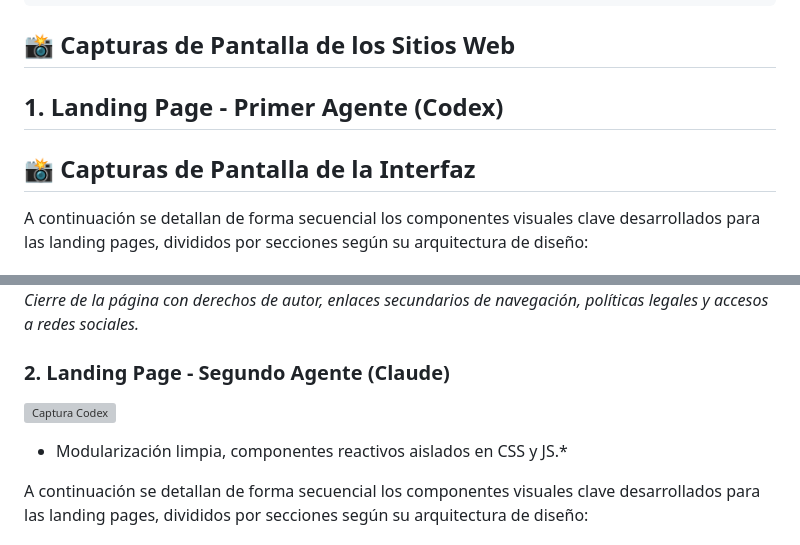
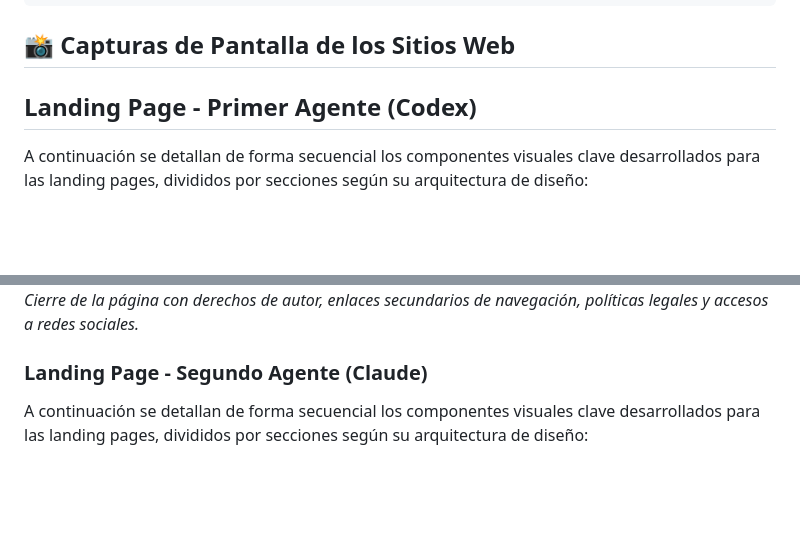
Before and after one commit to Marto85/Ingenieria_de_prompt, a Markdown page: README.md, 2 parts joined by grey strips. GitHub-like rendering; blank space fills up the shorter version; grey boxes are pictures that could not be loaded.

Commit message:
fix: modificaciones al readme

```diff
--- a/README.md
+++ b/README.md
@@ -133,8 +133,7 @@ Para que el deploy unificado funcione correctamente manteniendo las rutas relati
 
 ## 📸 Capturas de Pantalla de los Sitios Web
 
-## 1. Landing Page - Primer Agente (Codex)
-## 📸 Capturas de Pantalla de la Interfaz
+## Landing Page - Primer Agente (Codex)
 
 A continuación se detallan de forma secuencial los componentes visuales clave desarrollados para las landing pages, divididos por secciones según su arquitectura de diseño:
 
@@ -167,9 +166,7 @@ A continuación se detallan de forma secuencial los componentes visuales clave d
 *Cierre de la página con derechos de autor, enlaces secundarios de navegación, políticas legales y accesos a redes sociales.*
 
 
-### 2. Landing Page - Segundo Agente (Claude)
-![Captura Codex](/claude_project/)
-* Modularización limpia, componentes reactivos aislados en CSS y JS.*
+### Landing Page - Segundo Agente (Claude)
 
 A continuación se detallan de forma secuencial los componentes visuales clave desarrollados para las landing pages, divididos por secciones según su arquitectura de diseño:
 
```
